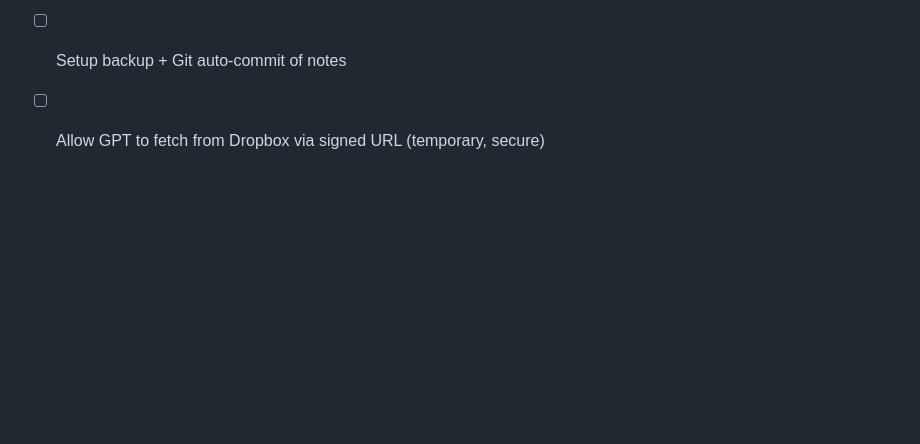
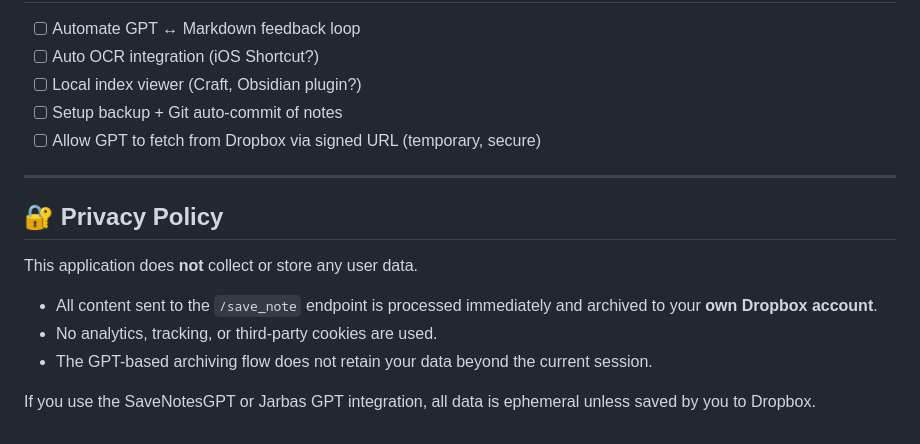
Before and after one commit to prgazevedo/save-note-api, a Markdown page: README.md, the part around the change. Drawn GitHub-style; blank space fills up the shorter version.

```diff
--- a/README.md
+++ b/README.md
@@ -166,3 +166,14 @@ SaveNotes/
 - [ ] Local index viewer (Craft, Obsidian plugin?)
 - [ ] Setup backup + Git auto-commit of notes
 - [ ] Allow GPT to fetch from Dropbox via signed URL (temporary, secure)
+---
+
+## 🔐 Privacy Policy
+
+This application does **not** collect or store any user data.
+
+- All content sent to the `/save_note` endpoint is processed immediately and archived to your **own Dropbox account**.
+- No analytics, tracking, or third-party cookies are used.
+- The GPT-based archiving flow does not retain your data beyond the current session.
+
+If you use the SaveNotesGPT or Jarbas GPT integration, all data is ephemeral unless saved by you to Dropbox.
```
